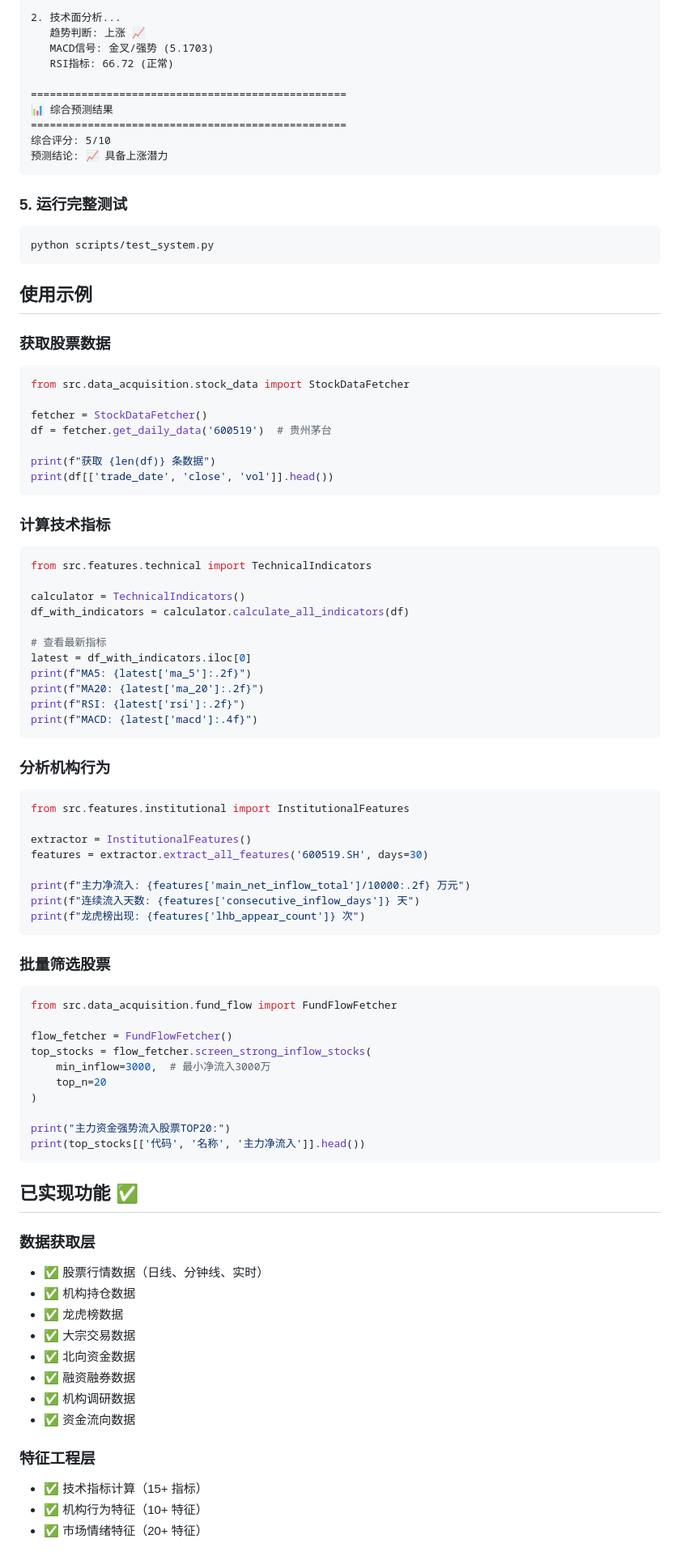
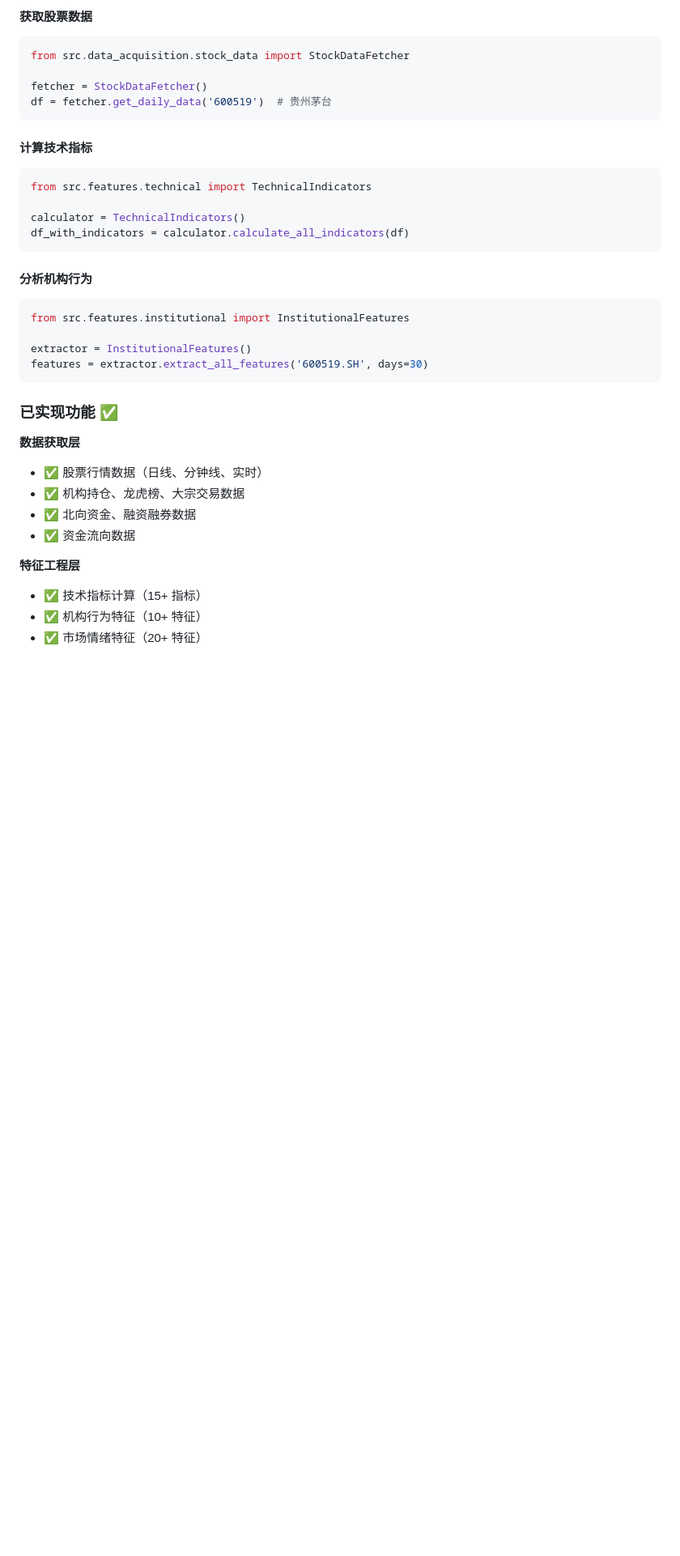
Before and after one commit to willsmith2099/mystock, a Markdown page: README.md, the part around the change printed below. Shown: that part at 81% size. Rendered like a GitHub page; blank space fills up the shorter version.

````diff
--- a/README.md
+++ b/README.md
@@ -157,88 +119,37 @@ python scripts/predict_stock.py
 
-2. 技术面分析...
-   趋势判断: 上涨 📈
-   MACD信号: 金叉/强势 (5.1703)
-   RSI指标: 66.72 (正常)
-
-==================================================
-📊 综合预测结果
-==================================================
-综合评分: 5/10
-预测结论: 📈 具备上涨潜力
-```
-
-### 5. 运行完整测试
-```bash
-python scripts/test_system.py
-```
-
-## 使用示例
-
-### 获取股票数据
+#### 获取股票数据
 ```python
 from src.data_acquisition.stock_data import StockDataFetcher
 
 fetcher = StockDataFetcher()
 df = fetcher.get_daily_data('600519')  # 贵州茅台
-
-print(f"获取 {len(df)} 条数据")
-print(df[['trade_date', 'close', 'vol']].head())
 ```
 
-### 计算技术指标
+#### 计算技术指标
 ```python
 from src.features.technical import TechnicalIndicators
 
 calculator = TechnicalIndicators()
 df_with_indicators = calculator.calculate_all_indicators(df)
-
-# 查看最新指标
-latest = df_with_indicators.iloc[0]
-print(f"MA5: {latest['ma_5']:.2f}")
-print(f"MA20: {latest['ma_20']:.2f}")
-print(f"RSI: {latest['rsi']:.2f}")
-print(f"MACD: {latest['macd']:.4f}")
 ```
 
-### 分析机构行为
+#### 分析机构行为
 ```python
 from src.features.institutional import InstitutionalFeatures
 
 extractor = InstitutionalFeatures()
 features = extractor.extract_all_features('600519.SH', days=30)
-
-print(f"主力净流入: {features['main_net_inflow_total']/10000:.2f} 万元")
-print(f"连续流入天数: {features['consecutive_inflow_days']} 天")
-print(f"龙虎榜出现: {features['lhb_appear_count']} 次")
 ```
 
-### 批量筛选股票
-```python
-from src.data_acquisition.fund_flow import FundFlowFetcher
+### 已实现功能 ✅
 
-flow_fetcher = FundFlowFetcher()
-top_stocks = flow_fetcher.screen_strong_inflow_stocks(
-    min_inflow=3000,  # 最小净流入3000万
-    top_n=20
-)
-
-print("主力资金强势流入股票TOP20:")
-print(top_stocks[['代码', '名称', '主力净流入']].head())
-```
-
-## 已实现功能 ✅
-
-### 数据获取层
+**数据获取层**
 - ✅ 股票行情数据（日线、分钟线、实时）
-- ✅ 机构持仓数据
-- ✅ 龙虎榜数据
-- ✅ 大宗交易数据
-- ✅ 北向资金数据
-- ✅ 融资融券数据
-- ✅ 机构调研数据
+- ✅ 机构持仓、龙虎榜、大宗交易数据
+- ✅ 北向资金、融资融券数据
 - ✅ 资金流向数据
 
-### 特征工程层
+**特征工程层**
 - ✅ 技术指标计算（15+ 指标）
 - ✅ 机构行为特征（10+ 特征）
 - ✅ 市场情绪特征（20+ 特征）
````
Also changed, not shown: other parts of README.md (+201 -168 lines).
